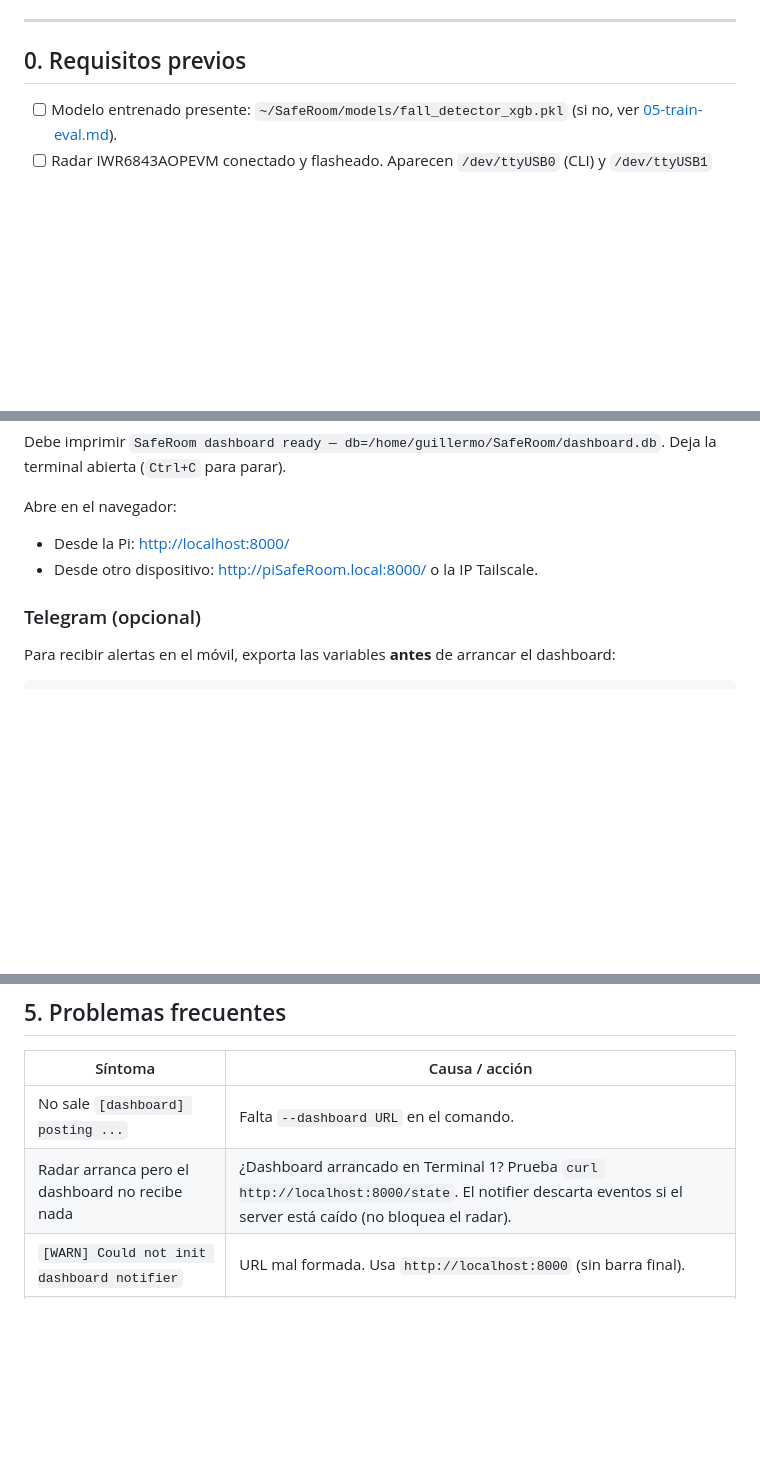
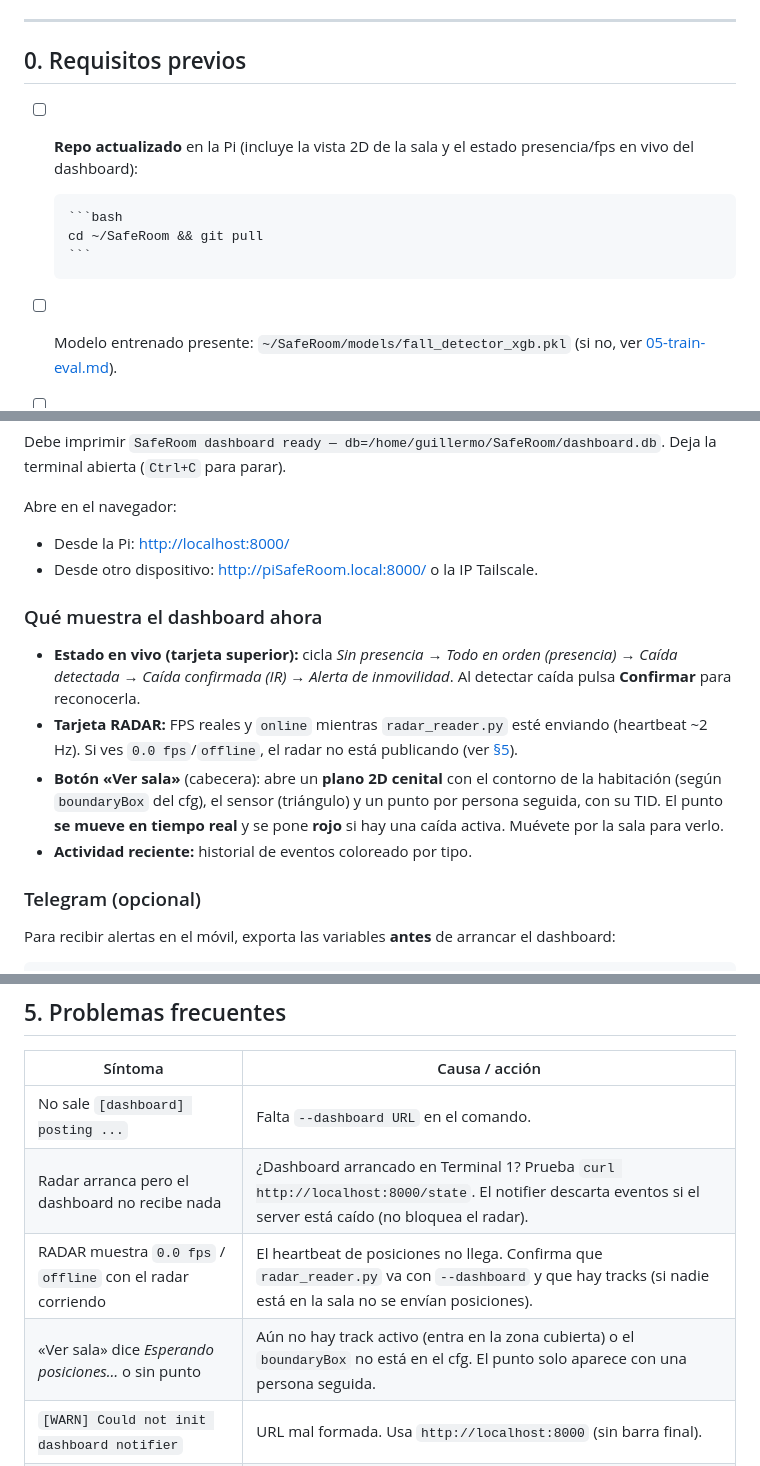
Before and after one commit to Siidebox/SafeRoom, a Markdown page: docs/runbook/09-prueba-en-vivo.md, 3 parts joined by grey strips. Drawn GitHub-style; blank space fills up the shorter version.

Commit message:
docs(runbook): document live 2D room view + presence/fps in 09-prueba-en-vivo
Add git pull prerequisite and describe the new dashboard behaviour: live
status cycling, real radar fps, and the "Ver sala" 2D floor-plan view with
the moving per-track dot. Add troubleshooting rows for 0.0 fps and an empty
room view.

````diff
--- a/docs/runbook/09-prueba-en-vivo.md
+++ b/docs/runbook/09-prueba-en-vivo.md
@@ -12,6 +12,13 @@ Asume que estás en la Pi (usuario `guillermo`), repo en `~/SafeRoom`.
 ---
 
 ## 0. Requisitos previos
+
+- [ ] **Repo actualizado** en la Pi (incluye la vista 2D de la sala y el estado
+      presencia/fps en vivo del dashboard):
+
+      ```bash
+      cd ~/SafeRoom && git pull
+      ```
 
 - [ ] Modelo entrenado presente: `~/SafeRoom/models/fall_detector_xgb.pkl`
       (si no, ver [05-train-eval.md](05-train-eval.md)).
@@ -37,6 +44,20 @@ Deja la terminal abierta (`Ctrl+C` para parar).
 Abre en el navegador:
 - Desde la Pi: <http://localhost:8000/>
 - Desde otro dispositivo: <http://piSafeRoom.local:8000/> o la IP Tailscale.
+
+### Qué muestra el dashboard ahora
+
+- **Estado en vivo (tarjeta superior):** cicla *Sin presencia → Todo en orden
+  (presencia) → Caída detectada → Caída confirmada (IR) → Alerta de
+  inmovilidad*. Al detectar caída pulsa **Confirmar** para reconocerla.
+- **Tarjeta RADAR:** FPS reales y `online` mientras `radar_reader.py` esté
+  enviando (heartbeat ~2 Hz). Si ves `0.0 fps`/`offline`, el radar no está
+  publicando (ver [§5](#5-problemas-frecuentes)).
+- **Botón «Ver sala»** (cabecera): abre un **plano 2D cenital** con el contorno
+  de la habitación (según `boundaryBox` del cfg), el sensor (triángulo) y un
+  punto por persona seguida, con su TID. El punto **se mueve en tiempo real** y
+  se pone **rojo** si hay una caída activa. Muévete por la sala para verlo.
+- **Actividad reciente:** historial de eventos coloreado por tipo.
 
 ### Telegram (opcional)
 
@@ -144,6 +165,8 @@ Para reconocer/limpiar la alerta activa en el dashboard usa el botón de la UI
 |---|---|
 | No sale `[dashboard] posting ...` | Falta `--dashboard URL` en el comando. |
 | Radar arranca pero el dashboard no recibe nada | ¿Dashboard arrancado en Terminal 1? Prueba `curl http://localhost:8000/state`. El notifier descarta eventos si el server está caído (no bloquea el radar). |
+| RADAR muestra `0.0 fps` / `offline` con el radar corriendo | El heartbeat de posiciones no llega. Confirma que `radar_reader.py` va con `--dashboard` y que hay tracks (si nadie está en la sala no se envían posiciones). |
+| «Ver sala» dice *Esperando posiciones…* o sin punto | Aún no hay track activo (entra en la zona cubierta) o el `boundaryBox` no está en el cfg. El punto solo aparece con una persona seguida. |
 | `[WARN] Could not init dashboard notifier` | URL mal formada. Usa `http://localhost:8000` (sin barra final). |
 | `Could not load ML model` | Ruta del `.pkl` incorrecta o ejecutaste fuera de `~/SafeRoom`. Corre desde la raíz del repo. |
 | No aparecen `/dev/ttyUSB*` | Recablear USB, `dmesg | tail`, pulsar RST. |
````
